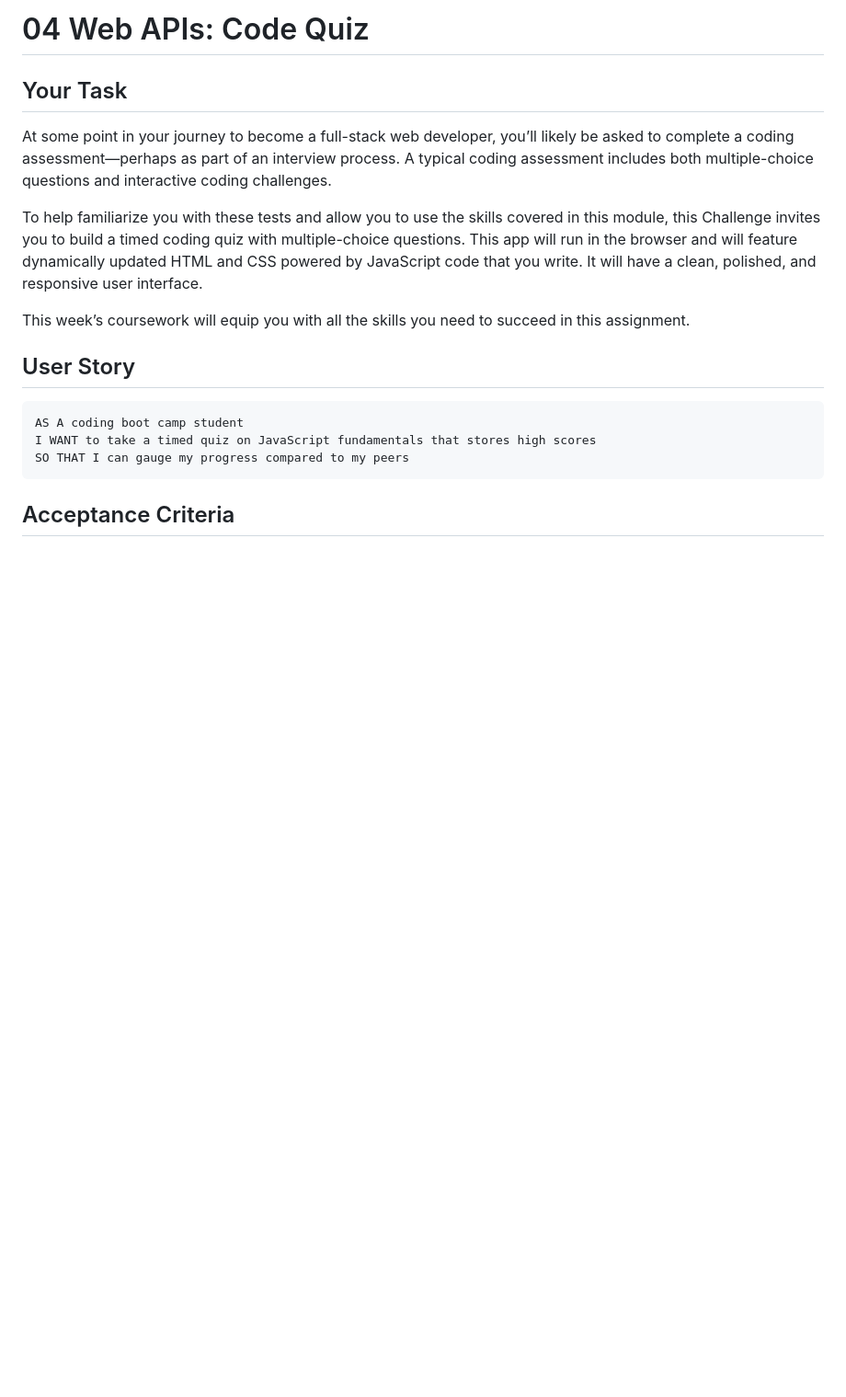
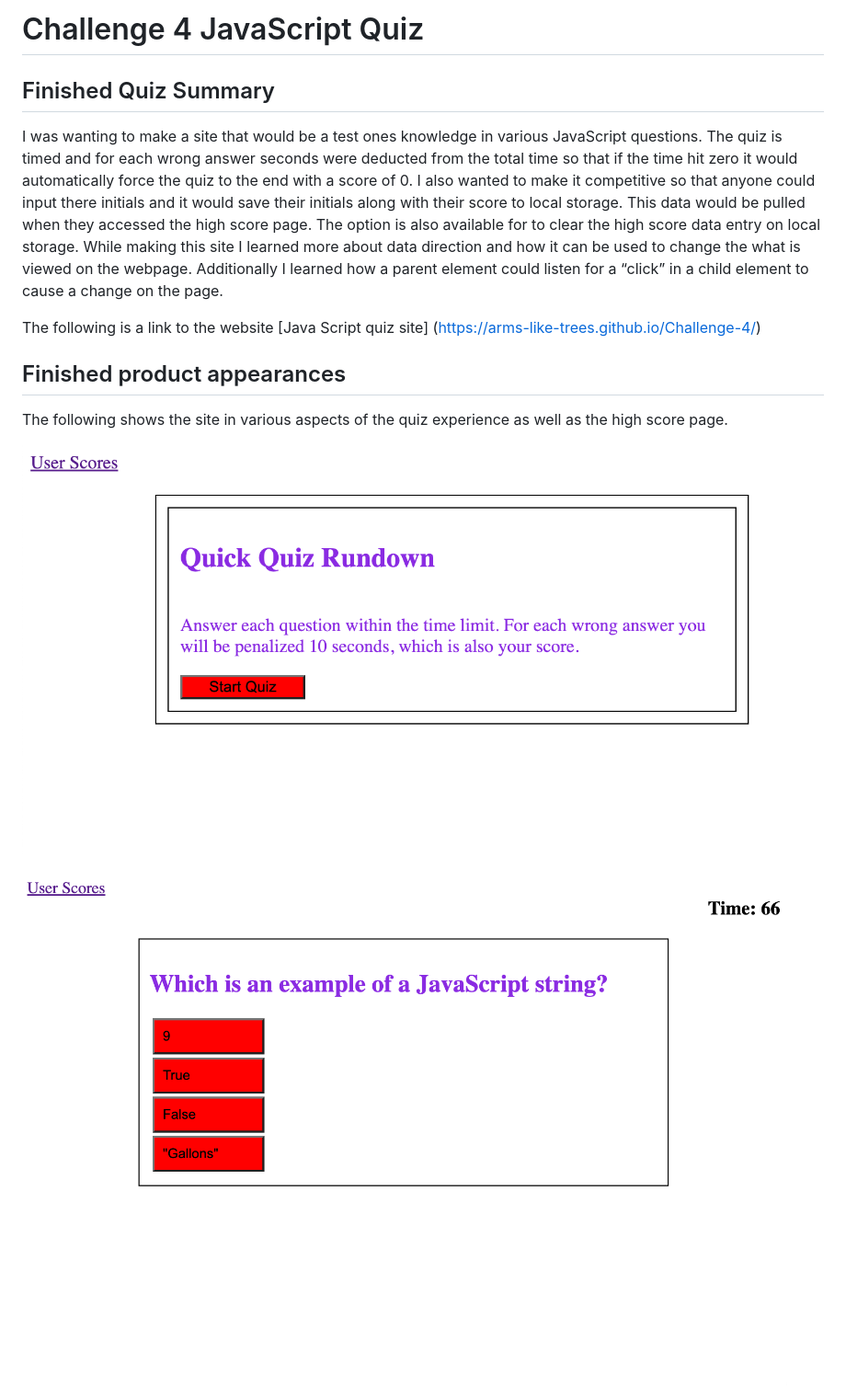
Before and after one commit to Arms-like-trees/Challenge-4, a Markdown page: README.md, the part around one of its changes. Shown at 92% size. GitHub-like rendering; pictures changed too: Assets/images/questionscreenshot.png (added), Assets/images/startscreenshot.png (added); blank space fills up the shorter version.

````diff
--- a/README.md
+++ b/README.md
@@ -1,20 +1,16 @@
-# 04 Web APIs: Code Quiz
+# Challenge 4 JavaScript Quiz
 
-## Your Task
+## Finished Quiz Summary
 
-At some point in your journey to become a full-stack web developer, you’ll likely be asked to complete a coding assessment&mdash;perhaps as part of an interview process. A typical coding assessment includes both multiple-choice questions and interactive coding challenges.
+I was wanting to make a site that would be a test ones knowledge in various JavaScript questions.  The quiz is timed and for each wrong answer seconds were deducted from the total time so that if the time hit zero it would automatically force the quiz to the end with a score of 0.  I also wanted to make it competitive so that anyone could input there initials and it would save their initials along with their score to local storage.  This data would be pulled when they accessed the high score page.  The option is also available for to clear the high score data entry on local storage.  While making this site I learned more about data direction and how it can be used to change the what is viewed on the webpage.  Additionally I learned how a parent element could listen for a “click” in a child element to cause a change on the page.
 
-To help familiarize you with these tests and allow you to use the skills covered in this module, this Challenge invites you to build a timed coding quiz with multiple-choice questions. This app will run in the browser and will feature dynamically updated HTML and CSS powered by JavaScript code that you write. It will have a clean, polished, and responsive user interface.
+The following is a link to the website [Java Script quiz site] (https://arms-like-trees.github.io/Challenge-4/)
 
-This week’s coursework will equip you with all the skills you need to succeed in this assignment.
+## Finished product appearances
 
-## User Story
+The following shows the site in various aspects of the quiz experience as well as the high score page.
 
-```
-AS A coding boot camp student
-I WANT to take a timed quiz on JavaScript fundamentals that stores high scores
-SO THAT I can gauge my progress compared to my peers
-```
+![The start of the quiz page](./Assets/images/startscreenshot.png)
 
-## Acceptance Criteria
+![A screen shot of the one of the questions](./Assets/images/questionscreenshot.png)
 
````
Also changed, not shown: other parts of README.md (+2 -78 lines), Assets/images/highscorepage.png (added), Assets/images/scoresubmitscreenshot.png (added), 1 other file.
